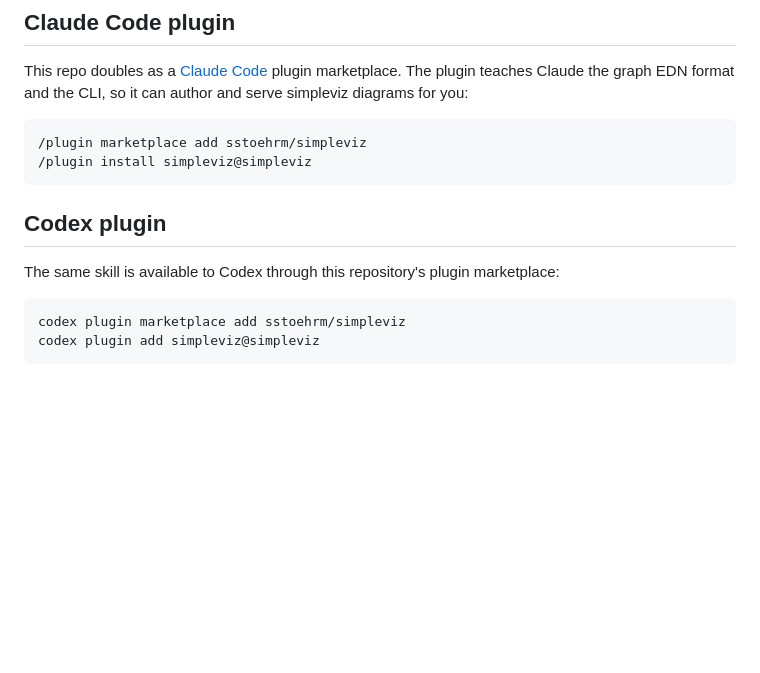
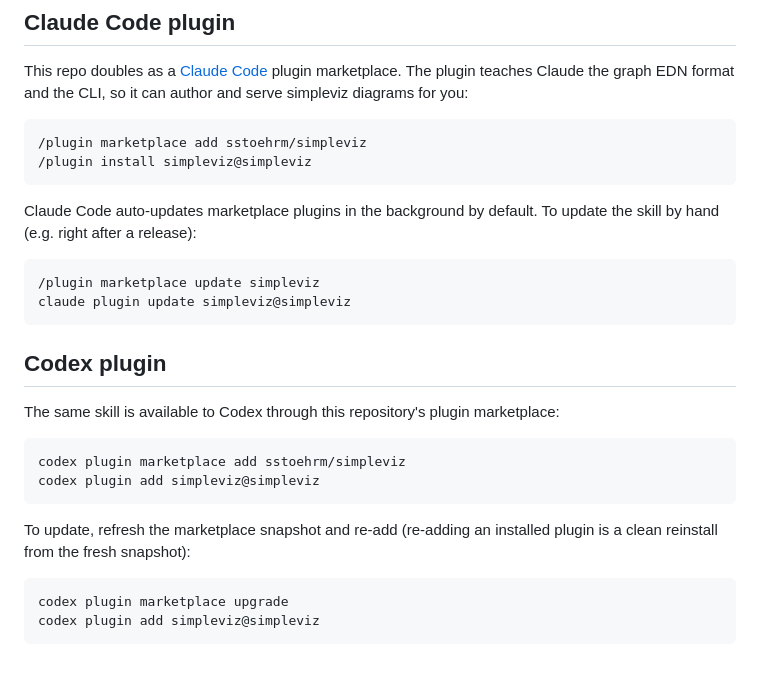
Before and after one commit to sstoehrm/simpleviz, a Markdown page: README.md, the part around the change. Drawn GitHub-style; blank space fills up the shorter version.

Commit message:
docs: how to update the plugin skill (Claude Code and Codex)
Claude Code: auto-updates by default; manual path is
/plugin marketplace update + claude plugin update. Codex has no plugin
update command — refresh the marketplace snapshot and re-add (verified:
re-adding an installed plugin is a clean reinstall).

Co-Authored-By: Claude Fable 5 <noreply@anthropic.com>

```diff
--- a/README.md
+++ b/README.md
@@ -119,6 +119,12 @@ it can author and serve simpleviz diagrams for you:
     /plugin marketplace add sstoehrm/simpleviz
     /plugin install simpleviz@simpleviz
 
+Claude Code auto-updates marketplace plugins in the background by default.
+To update the skill by hand (e.g. right after a release):
+
+    /plugin marketplace update simpleviz
+    claude plugin update simpleviz@simpleviz
+
 ## Codex plugin
 
 The same skill is available to Codex through this repository's plugin
@@ -126,3 +132,9 @@ marketplace:
 
     codex plugin marketplace add sstoehrm/simpleviz
     codex plugin add simpleviz@simpleviz
+
+To update, refresh the marketplace snapshot and re-add (re-adding an
+installed plugin is a clean reinstall from the fresh snapshot):
+
+    codex plugin marketplace upgrade
+    codex plugin add simpleviz@simpleviz
```
